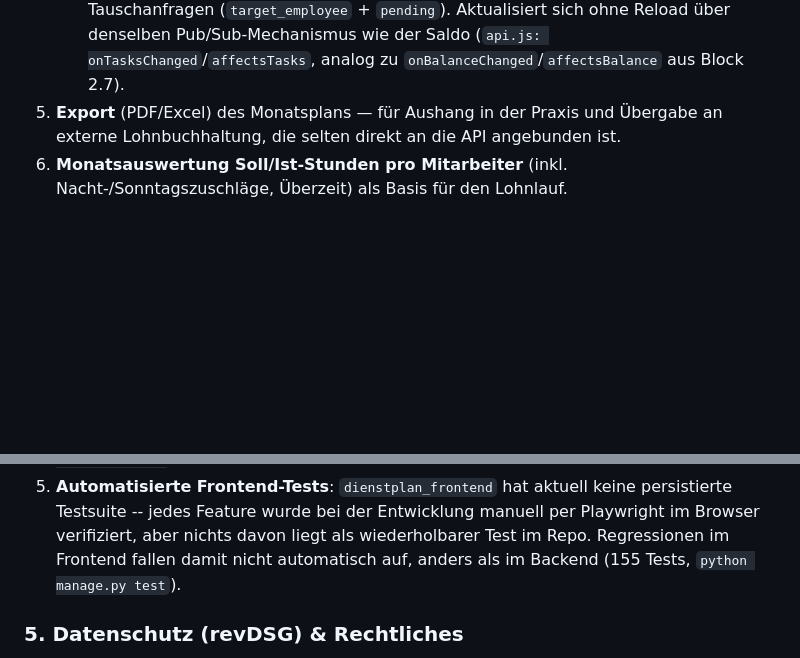
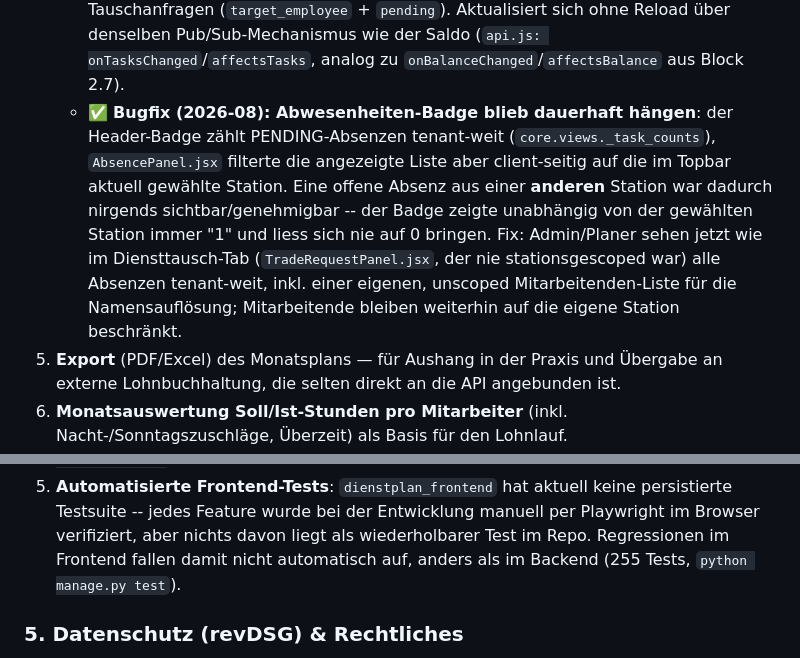
Before and after one commit to plumped/dienstplan_saas, a Markdown page: README.md, 2 parts joined by grey strips. Drawn GitHub-style; blank space fills up the shorter version.

```diff
--- a/README.md
+++ b/README.md
@@ -427,6 +433,15 @@ nutzen, bezahlen und rechtlich unbedenklich betreiben kann.
      adressierte Tauschanfragen (`target_employee` + `pending`). Aktualisiert sich ohne Reload
      über denselben Pub/Sub-Mechanismus wie der Saldo (`api.js: onTasksChanged`/`affectsTasks`,
      analog zu `onBalanceChanged`/`affectsBalance` aus Block 2.7).
+   - ✅ **Bugfix (2026-08): Abwesenheiten-Badge blieb dauerhaft hängen**: der Header-Badge zählt
+     PENDING-Absenzen tenant-weit (`core.views._task_counts`), `AbsencePanel.jsx` filterte die
+     angezeigte Liste aber client-seitig auf die im Topbar aktuell gewählte Station. Eine offene
+     Absenz aus einer **anderen** Station war dadurch nirgends sichtbar/genehmigbar -- der Badge
+     zeigte unabhängig von der gewählten Station immer "1" und liess sich nie auf 0 bringen. Fix:
+     Admin/Planer sehen jetzt wie im Diensttausch-Tab (`TradeRequestPanel.jsx`, der nie
+     stationsgescoped war) alle Absenzen tenant-weit, inkl. einer eigenen, unscoped
+     Mitarbeitenden-Liste für die Namensauflösung; Mitarbeitende bleiben weiterhin auf die eigene
+     Station beschränkt.
 5. **Export** (PDF/Excel) des Monatsplans — für Aushang in der Praxis und Übergabe an externe
    Lohnbuchhaltung, die selten direkt an die API angebunden ist.
 6. **Monatsauswertung Soll/Ist-Stunden pro Mitarbeiter** (inkl. Nacht-/Sonntagszuschläge,
@@ -898,7 +930,7 @@ nutzen, bezahlen und rechtlich unbedenklich betreiben kann.
 5. **Automatisierte Frontend-Tests**: `dienstplan_frontend` hat aktuell keine persistierte
    Testsuite -- jedes Feature wurde bei der Entwicklung manuell per Playwright im Browser
    verifiziert, aber nichts davon liegt als wiederholbarer Test im Repo. Regressionen im
-   Frontend fallen damit nicht automatisch auf, anders als im Backend (155 Tests, `python
+   Frontend fallen damit nicht automatisch auf, anders als im Backend (255 Tests, `python
    manage.py test`).
 
 ### 5. Datenschutz (revDSG) & Rechtliches
```
Also changed, not shown: other parts of README.md (+31 -8 lines).
